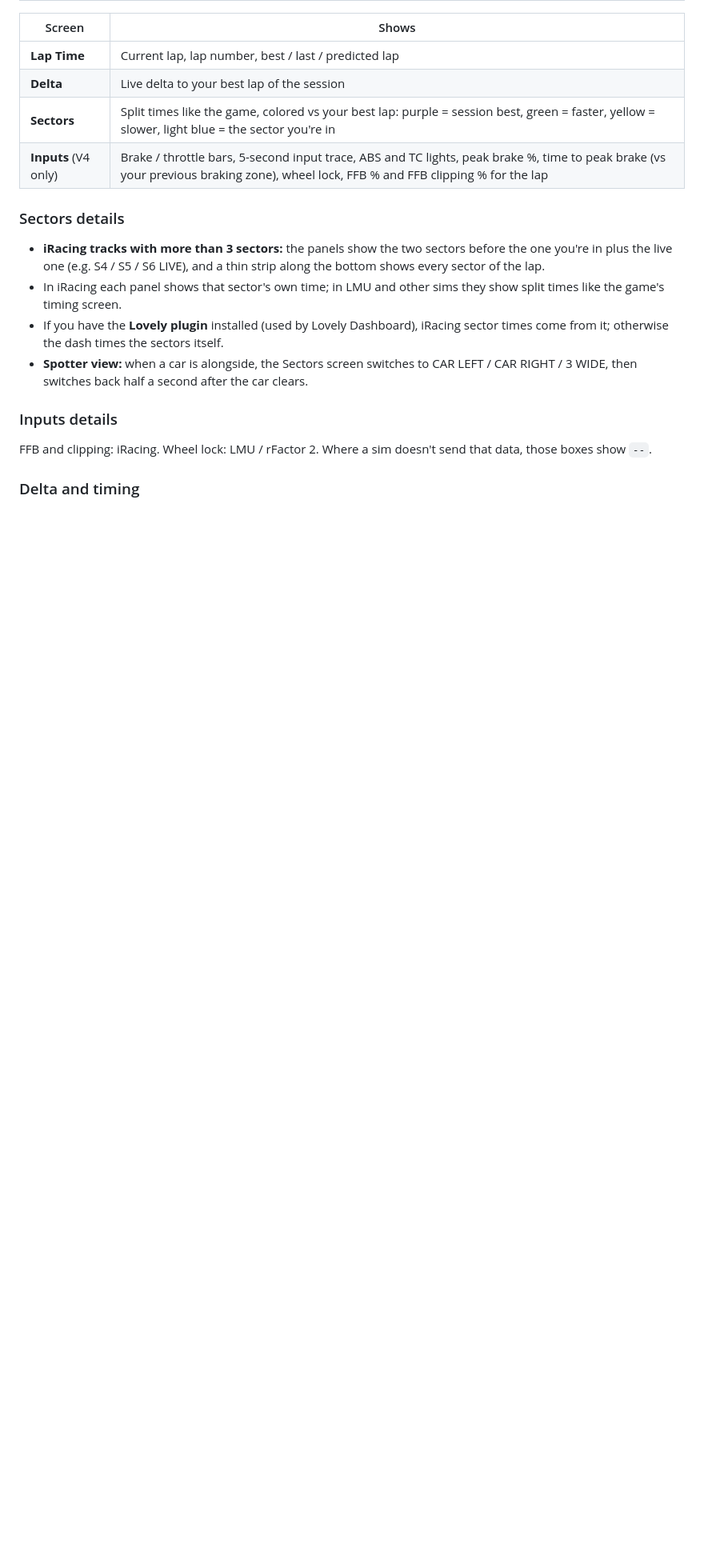
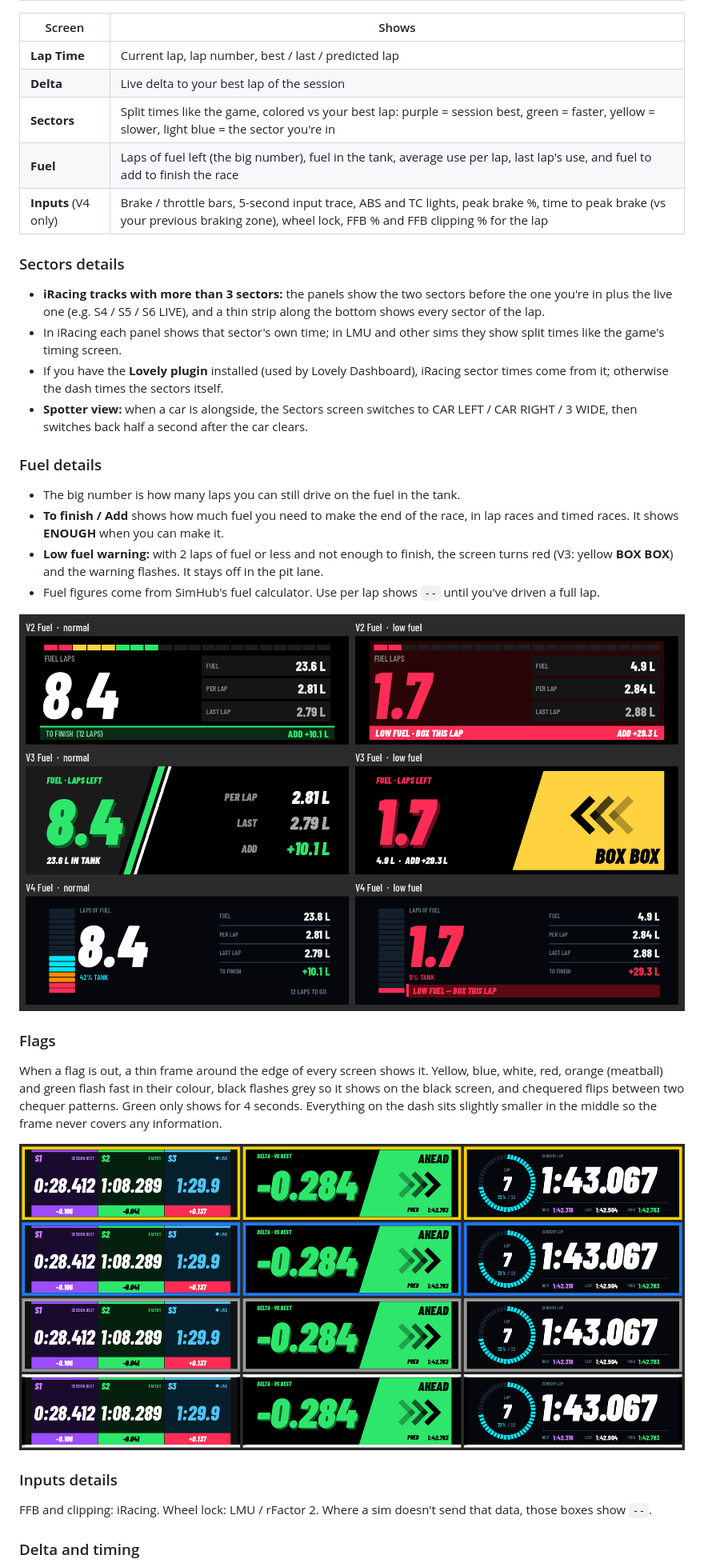
Before and after one commit to DirtynutRacing/CSD-Nano, a Markdown page: README.md, the part around one of its changes. Shown at 80% size. GitHub-like rendering; pictures changed too: images/flag-frame.png (added), images/fuel-screens.png (added); blank space fills up the shorter version.

Commit message:
CSD Nano Dashes v2.15: fuel dashes, low fuel warning, flag frame, Discord link

```diff
--- a/README.md
+++ b/README.md
@@ -30,6 +36,7 @@ Three styles, each with three dashes — one per Nano — plus an Inputs screen.
 | **Lap Time** | Current lap, lap number, best / last / predicted lap |
 | **Delta** | Live delta to your best lap of the session |
 | **Sectors** | Split times like the game, colored vs your best lap: purple = session best, green = faster, yellow = slower, light blue = the sector you're in |
+| **Fuel** | Laps of fuel left (the big number), fuel in the tank, average use per lap, last lap's use, and fuel to add to finish the race |
 | **Inputs** (V4 only) | Brake / throttle bars, 5-second input trace, ABS and TC lights, peak brake %, time to peak brake (vs your previous braking zone), wheel lock, FFB % and FFB clipping % for the lap |
 
 ### Sectors details
@@ -38,6 +45,21 @@ Three styles, each with three dashes — one per Nano — plus an Inputs screen.
 - In iRacing each panel shows that sector's own time; in LMU and other sims they show split times like the game's timing screen.
 - If you have the **Lovely plugin** installed (used by Lovely Dashboard), iRacing sector times come from it; otherwise the dash times the sectors itself.
 - **Spotter view:** when a car is alongside, the Sectors screen switches to CAR LEFT / CAR RIGHT / 3 WIDE, then switches back half a second after the car clears.
+
+### Fuel details
+
+- The big number is how many laps you can still drive on the fuel in the tank.
+- **To finish / Add** shows how much fuel you need to make the end of the race, in lap races and timed races. It shows **ENOUGH** when you can make it.
+- **Low fuel warning:** with 2 laps of fuel or less and not enough to finish, the screen turns red (V3: yellow **BOX BOX**) and the warning flashes. It stays off in the pit lane.
+- Fuel figures come from SimHub's fuel calculator. Use per lap shows `--` until you've driven a full lap.
+
+![Fuel screens](images/fuel-screens.png)
+
+### Flags
+
+When a flag is out, a thin frame around the edge of every screen shows it. Yellow, blue, white, red, orange (meatball) and green flash fast in their colour, black flashes grey so it shows on the black screen, and chequered flips between two chequer patterns. Green only shows for 4 seconds. Everything on the dash sits slightly smaller in the middle so the frame never covers any information.
+
+![Flag frame](images/flag-frame.png)
 
 ### Inputs details
 
```
Also changed, not shown: other parts of README.md (+12 -4 lines), CHANGELOG.md (added, +12 -0 lines), images/discord-banner.png (added), 2 other files.
